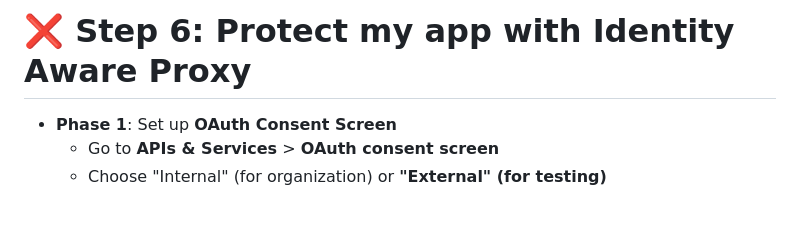
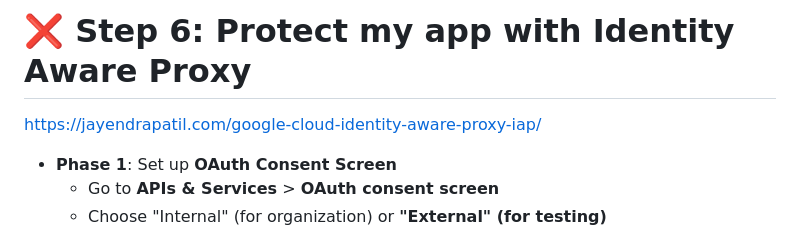
Before and after one commit to adriensieg/coffee-machine, a Markdown page: deployment-journey.md, the part around the change. Rendered like a GitHub page; blank space fills up the shorter version.

```diff
--- a/deployment-journey.md
+++ b/deployment-journey.md
@@ -332,6 +332,7 @@ https://cloud.google.com/vertex-ai/generative-ai/docs/models/gemini-use-supervis
 
 # ❌ Step 6: Protect my app with Identity Aware Proxy
 
+https://jayendrapatil.com/google-cloud-identity-aware-proxy-iap/
 
 - **Phase 1**: Set up **OAuth Consent Screen**
   - Go to **APIs & Services** > **OAuth consent screen**
```
